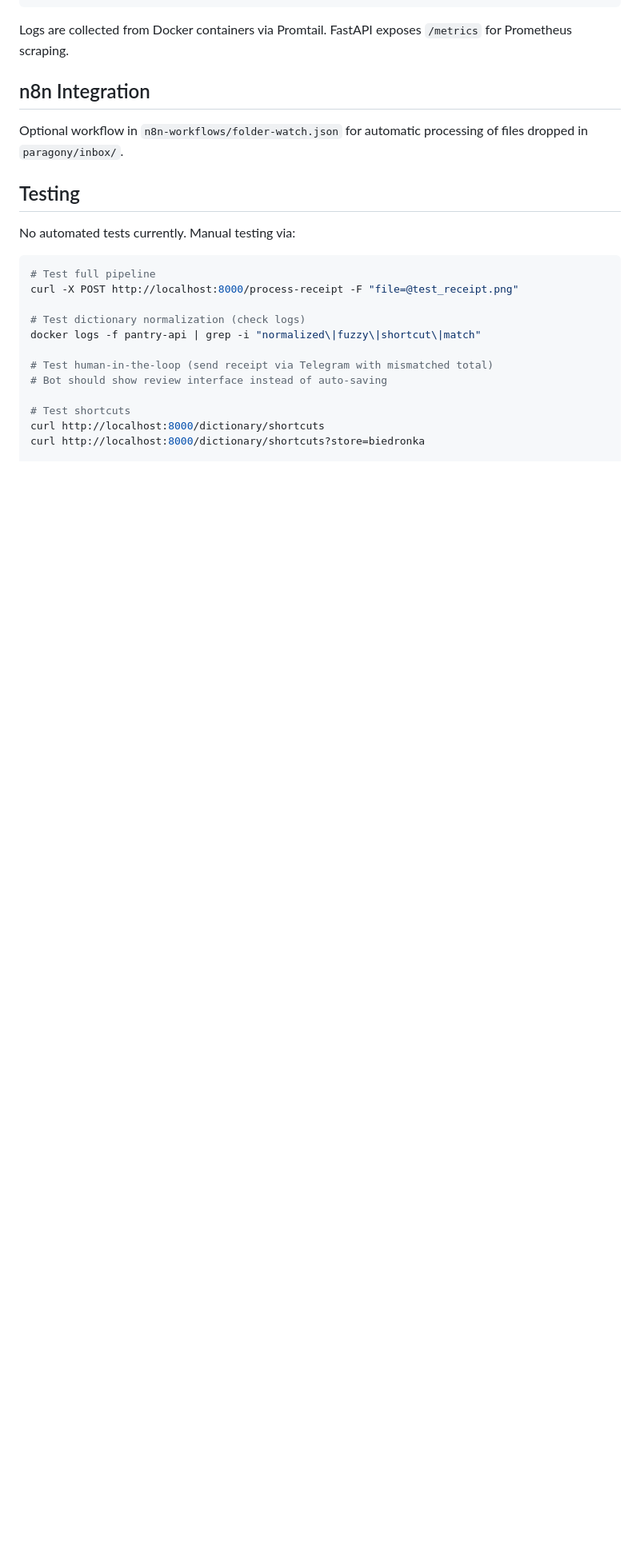
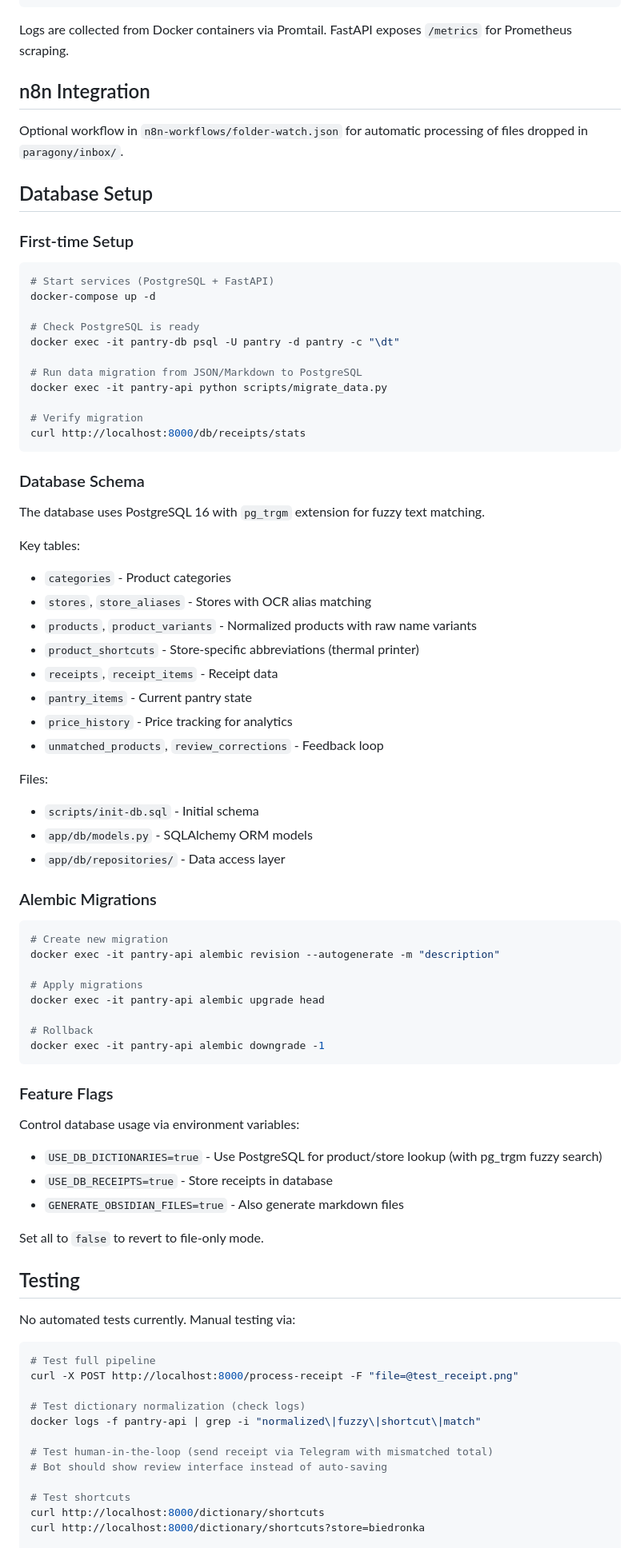
Before and after one commit to codemarcinu/ocr_vision, a Markdown page: CLAUDE.md, the part around one of its changes. Shown at 80% size. Drawn GitHub-style; blank space fills up the shorter version.

````diff
--- a/CLAUDE.md
+++ b/CLAUDE.md
@@ -408,6 +439,65 @@ Logs are collected from Docker containers via Promtail. FastAPI exposes `/metric
 ## n8n Integration
 
 Optional workflow in `n8n-workflows/folder-watch.json` for automatic processing of files dropped in `paragony/inbox/`.
+
+## Database Setup
+
+### First-time Setup
+
+```bash
+# Start services (PostgreSQL + FastAPI)
+docker-compose up -d
+
+# Check PostgreSQL is ready
+docker exec -it pantry-db psql -U pantry -d pantry -c "\dt"
+
+# Run data migration from JSON/Markdown to PostgreSQL
+docker exec -it pantry-api python scripts/migrate_data.py
+
+# Verify migration
+curl http://localhost:8000/db/receipts/stats
+```
+
+### Database Schema
+
+The database uses PostgreSQL 16 with `pg_trgm` extension for fuzzy text matching.
+
+Key tables:
+- `categories` - Product categories
+- `stores`, `store_aliases` - Stores with OCR alias matching
+- `products`, `product_variants` - Normalized products with raw name variants
+- `product_shortcuts` - Store-specific abbreviations (thermal printer)
+- `receipts`, `receipt_items` - Receipt data
+- `pantry_items` - Current pantry state
+- `price_history` - Price tracking for analytics
+- `unmatched_products`, `review_corrections` - Feedback loop
+
+Files:
+- `scripts/init-db.sql` - Initial schema
+- `app/db/models.py` - SQLAlchemy ORM models
+- `app/db/repositories/` - Data access layer
+
+### Alembic Migrations
+
+```bash
+# Create new migration
+docker exec -it pantry-api alembic revision --autogenerate -m "description"
+
+# Apply migrations
+docker exec -it pantry-api alembic upgrade head
+
+# Rollback
+docker exec -it pantry-api alembic downgrade -1
+```
+
+### Feature Flags
+
+Control database usage via environment variables:
+- `USE_DB_DICTIONARIES=true` - Use PostgreSQL for product/store lookup (with pg_trgm fuzzy search)
+- `USE_DB_RECEIPTS=true` - Store receipts in database
+- `GENERATE_OBSIDIAN_FILES=true` - Also generate markdown files
+
+Set all to `false` to revert to file-only mode.
 
 ## Testing
 
````
Also changed, not shown: other parts of CLAUDE.md (+43 -4 lines).
